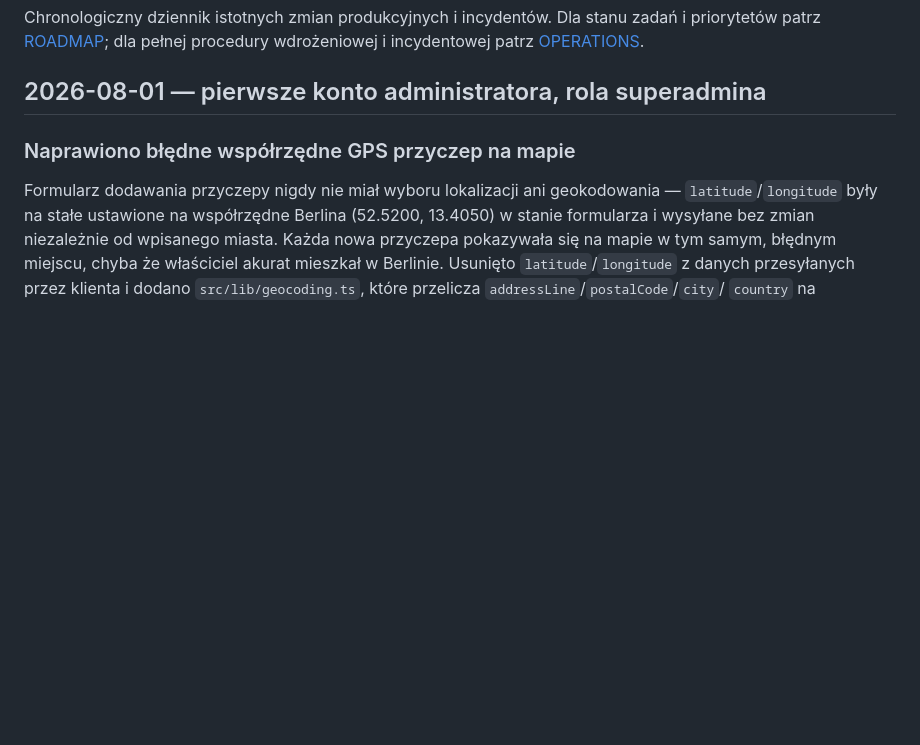
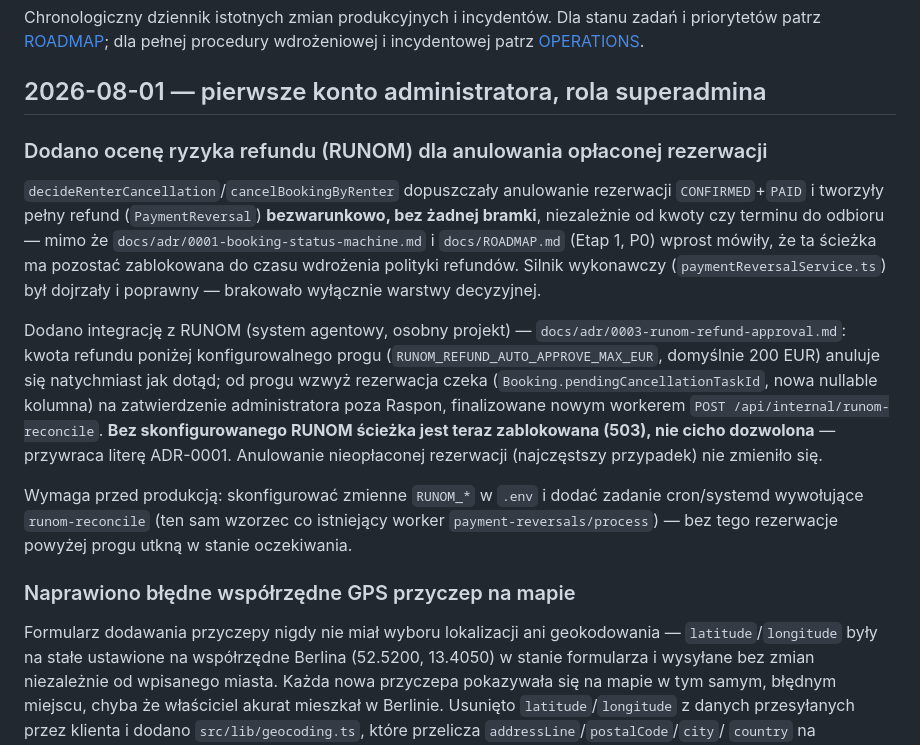
Before and after one commit to runom-projekt/raspon, a Markdown page: docs/CHANGELOG.md, the part around the change. GitHub-like rendering; blank space fills up the shorter version.

Commit message:
Document RUNOM refund-approval gate in changelog
Co-Authored-By: Claude Sonnet 5 <noreply@anthropic.com>

```diff
--- a/docs/CHANGELOG.md
+++ b/docs/CHANGELOG.md
@@ -5,6 +5,32 @@ zadań i priorytetów patrz [ROADMAP](ROADMAP.md); dla pełnej procedury
 wdrożeniowej i incydentowej patrz [OPERATIONS](OPERATIONS.md).
 
 ## 2026-08-01 — pierwsze konto administratora, rola superadmina
+
+### Dodano ocenę ryzyka refundu (RUNOM) dla anulowania opłaconej rezerwacji
+
+`decideRenterCancellation`/`cancelBookingByRenter` dopuszczały anulowanie
+rezerwacji `CONFIRMED`+`PAID` i tworzyły pełny refund (`PaymentReversal`)
+**bezwarunkowo, bez żadnej bramki**, niezależnie od kwoty czy terminu do
+odbioru — mimo że `docs/adr/0001-booking-status-machine.md` i
+`docs/ROADMAP.md` (Etap 1, P0) wprost mówiły, że ta ścieżka ma pozostać
+zablokowana do czasu wdrożenia polityki refundów. Silnik wykonawczy
+(`paymentReversalService.ts`) był dojrzały i poprawny — brakowało wyłącznie
+warstwy decyzyjnej.
+
+Dodano integrację z RUNOM (system agentowy, osobny projekt) —
+`docs/adr/0003-runom-refund-approval.md`: kwota refundu poniżej
+konfigurowalnego progu (`RUNOM_REFUND_AUTO_APPROVE_MAX_EUR`, domyślnie 200
+EUR) anuluje się natychmiast jak dotąd; od progu wzwyż rezerwacja czeka
+(`Booking.pendingCancellationTaskId`, nowa nullable kolumna) na zatwierdzenie
+administratora poza Raspon, finalizowane nowym workerem `POST
+/api/internal/runom-reconcile`. **Bez skonfigurowanego RUNOM ścieżka jest
+teraz zablokowana (503), nie cicho dozwolona** — przywraca literę ADR-0001.
+Anulowanie nieopłaconej rezerwacji (najczęstszy przypadek) nie zmieniło się.
+
+Wymaga przed produkcją: skonfigurować zmienne `RUNOM_*` w `.env` i dodać
+zadanie cron/systemd wywołujące `runom-reconcile` (ten sam wzorzec co
+istniejący worker `payment-reversals/process`) — bez tego rezerwacje powyżej
+progu utkną w stanie oczekiwania.
 
 ### Naprawiono błędne współrzędne GPS przyczep na mapie
 
```
